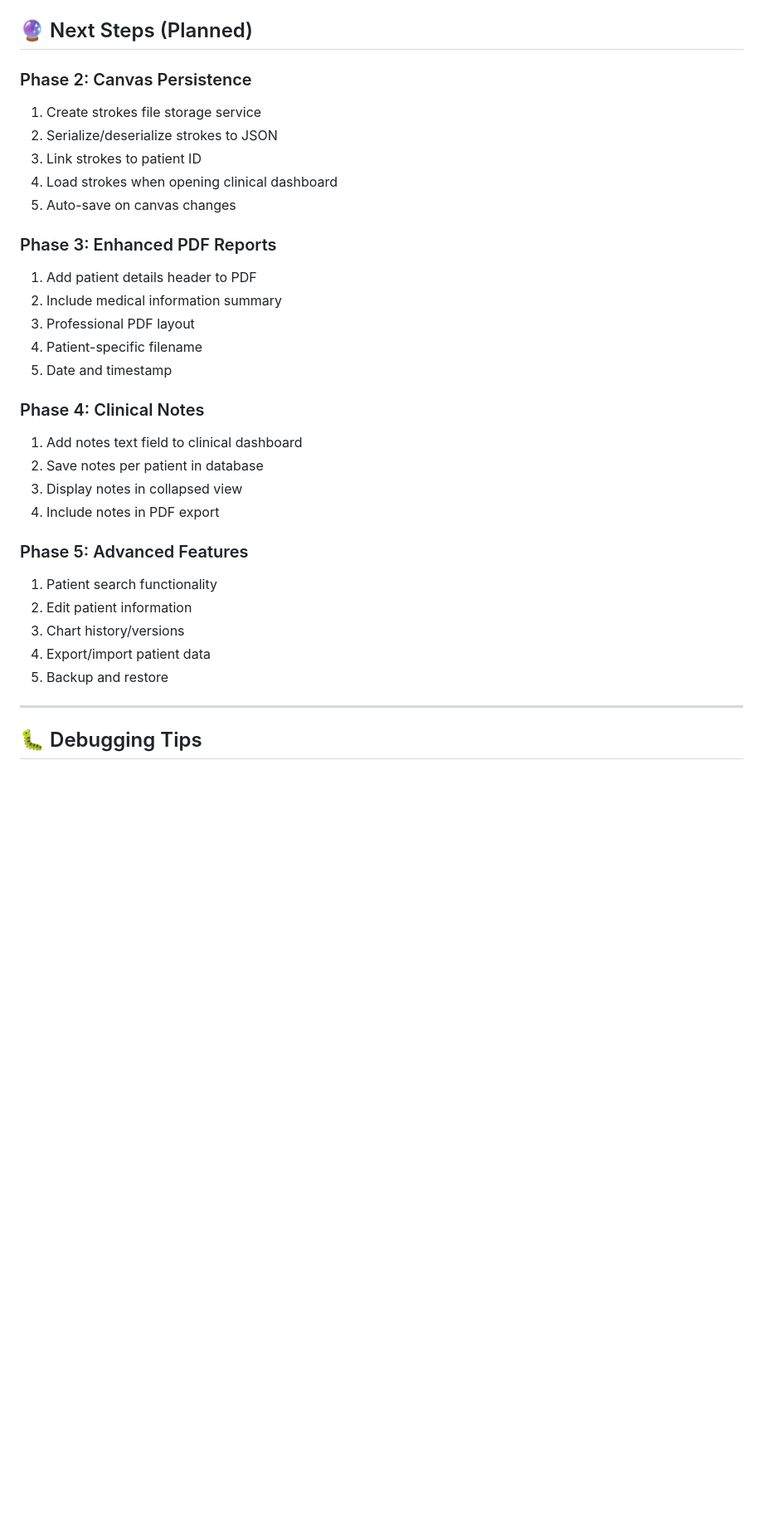
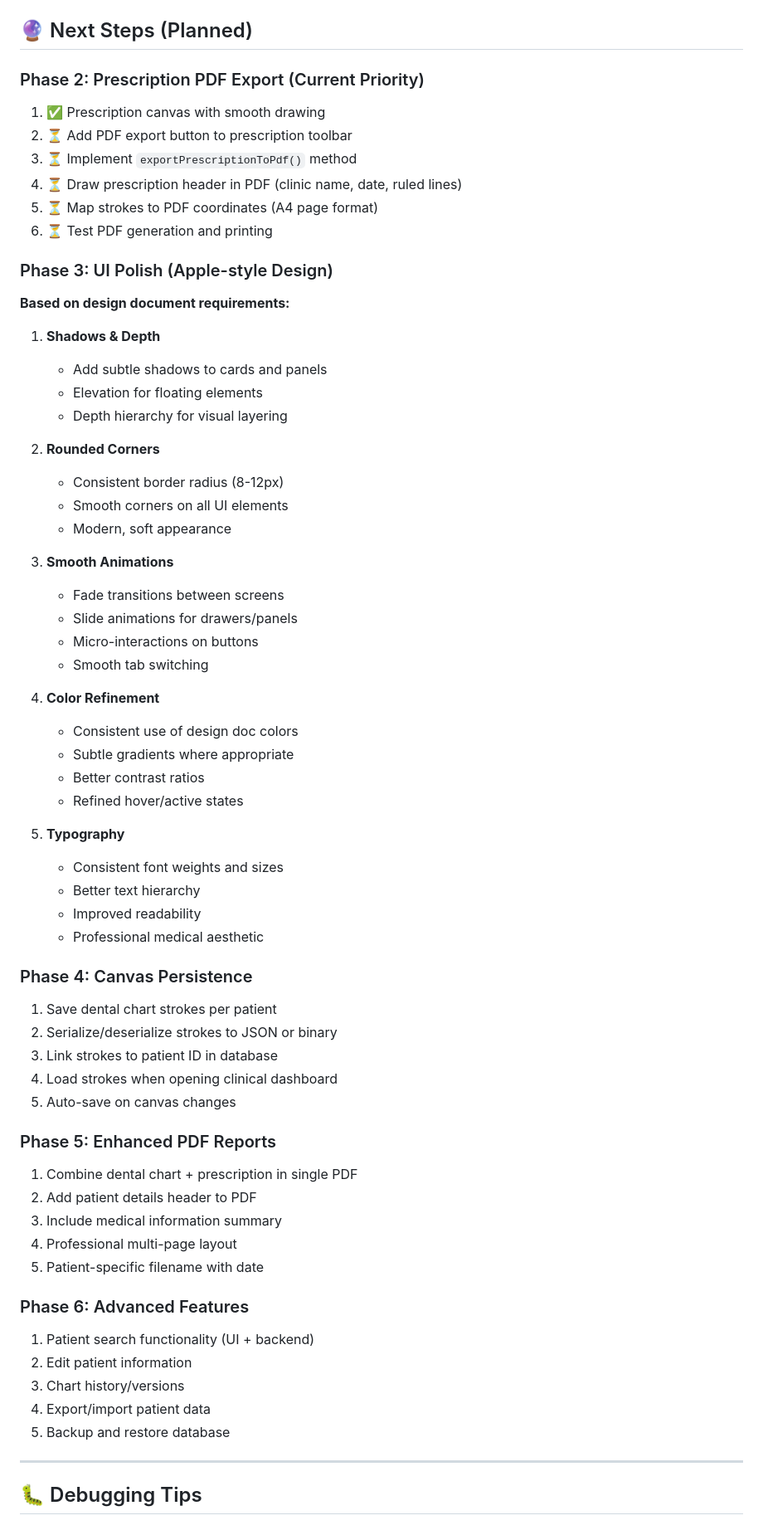
Before and after one commit to krishnainnani/dentalchart, a Markdown page: DEVELOPMENT_PROGRESS.md, the part around one of its changes. Shown at 83% size. GitHub-like rendering; blank space fills up the shorter version.

```diff
--- a/DEVELOPMENT_PROGRESS.md
+++ b/DEVELOPMENT_PROGRESS.md
@@ -350,31 +442,63 @@ Future<void> saveToDatabase()
 ## 🔮 Next Steps (Planned)
 
-### Phase 2: Canvas Persistence
-1. Create strokes file storage service
-2. Serialize/deserialize strokes to JSON
-3. Link strokes to patient ID
+### Phase 2: Prescription PDF Export (Current Priority)
+1. ✅ Prescription canvas with smooth drawing
+2. ⏳ Add PDF export button to prescription toolbar
+3. ⏳ Implement `exportPrescriptionToPdf()` method
+4. ⏳ Draw prescription header in PDF (clinic name, date, ruled lines)
+5. ⏳ Map strokes to PDF coordinates (A4 page format)
+6. ⏳ Test PDF generation and printing
+
+### Phase 3: UI Polish (Apple-style Design)
+**Based on design document requirements:**
+1. **Shadows & Depth**
+   - Add subtle shadows to cards and panels
+   - Elevation for floating elements
+   - Depth hierarchy for visual layering
+
+2. **Rounded Corners**
+   - Consistent border radius (8-12px)
+   - Smooth corners on all UI elements
+   - Modern, soft appearance
+
+3. **Smooth Animations**
+   - Fade transitions between screens
+   - Slide animations for drawers/panels
+   - Micro-interactions on buttons
+   - Smooth tab switching
+
+4. **Color Refinement**
+   - Consistent use of design doc colors
+   - Subtle gradients where appropriate
+   - Better contrast ratios
+   - Refined hover/active states
+
+5. **Typography**
+   - Consistent font weights and sizes
+   - Better text hierarchy
+   - Improved readability
+   - Professional medical aesthetic
+
+### Phase 4: Canvas Persistence
+1. Save dental chart strokes per patient
+2. Serialize/deserialize strokes to JSON or binary
+3. Link strokes to patient ID in database
 4. Load strokes when opening clinical dashboard
 5. Auto-save on canvas changes
 
-### Phase 3: Enhanced PDF Reports
-1. Add patient details header to PDF
-2. Include medical information summary
-3. Professional PDF layout
-4. Patient-specific filename
-5. Date and timestamp
+### Phase 5: Enhanced PDF Reports
+1. Combine dental chart + prescription in single PDF
+2. Add patient details header to PDF
+3. Include medical information summary
+4. Professional multi-page layout
+5. Patient-specific filename with date
 
-### Phase 4: Clinical Notes
-1. Add notes text field to clinical dashboard
-2. Save notes per patient in database
-3. Display notes in collapsed view
-4. Include notes in PDF export
-
-### Phase 5: Advanced Features
-1. Patient search functionality
+### Phase 6: Advanced Features
+1. Patient search functionality (UI + backend)
 2. Edit patient information
 3. Chart history/versions
 4. Export/import patient data
-5. Backup and restore
+5. Backup and restore database
 
 ---
 
```
Also changed, not shown: other parts of DEVELOPMENT_PROGRESS.md (+106 -14 lines).
